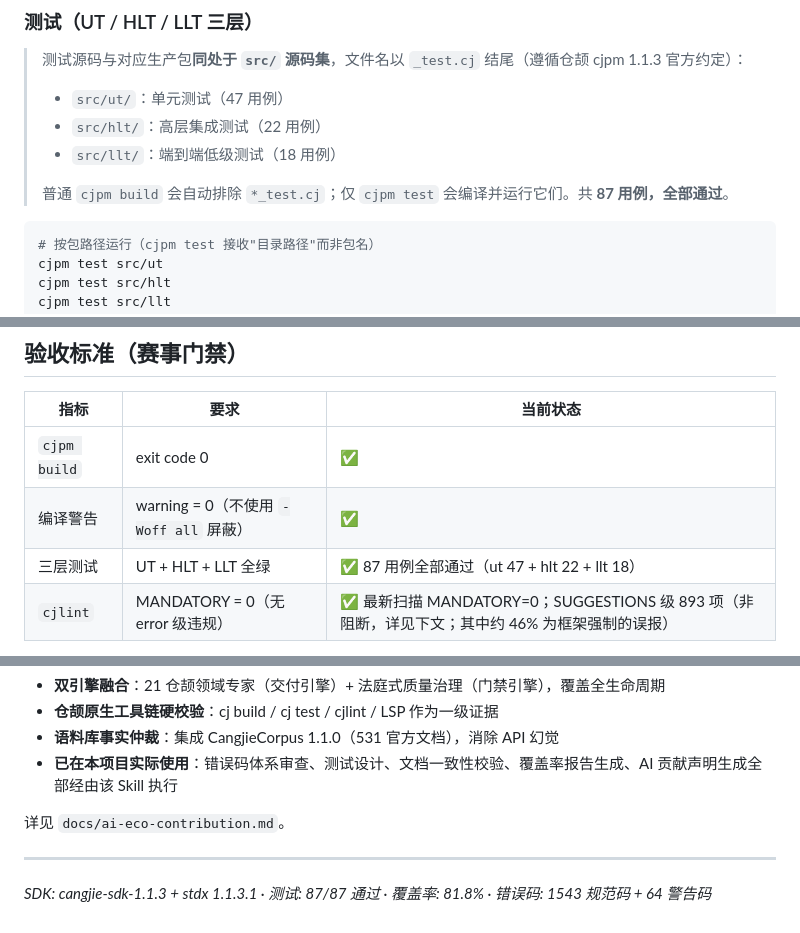
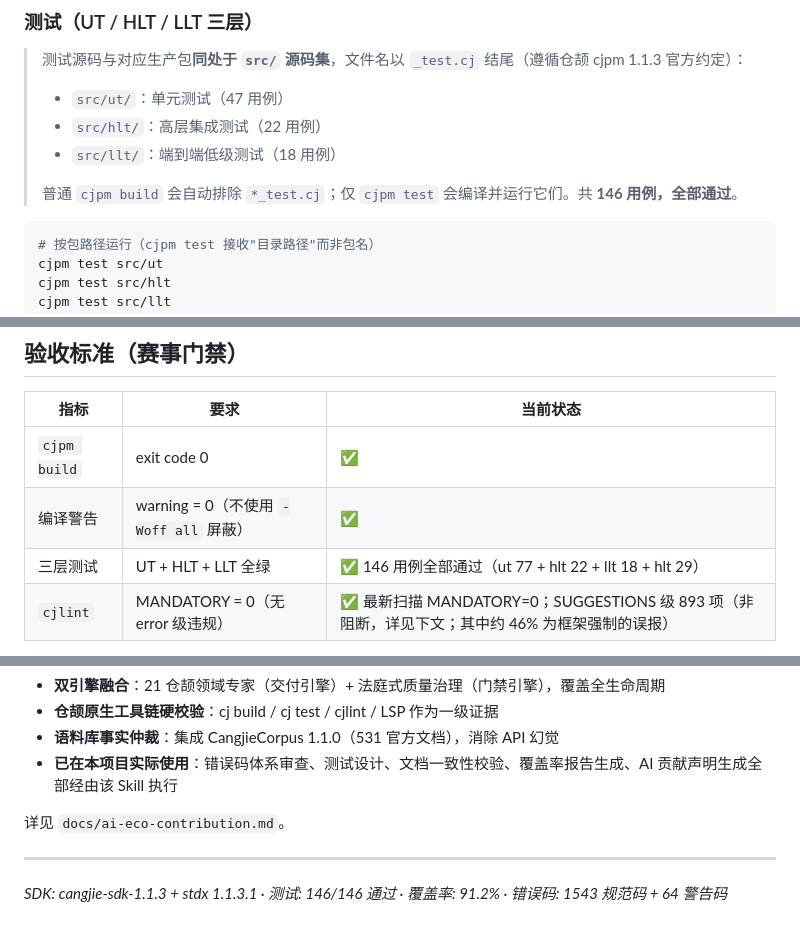
Before and after one commit to walkzzz/compiler_diagnostic, a Markdown page: README.md, 3 parts joined by grey strips. Rendered like a GitHub page.

Commit message:
docs: 更新README测试数量和覆盖率数据

````diff
--- a/README.md
+++ b/README.md
@@ -47,7 +47,7 @@ cjpm run -- --diagnostic=lsp
 > - `src/hlt/`：高层集成测试（22 用例）
 > - `src/llt/`：端到端低级测试（18 用例）
 >
-> 普通 `cjpm build` 会自动排除 `*_test.cj`；仅 `cjpm test` 会编译并运行它们。共 **87 用例，全部通过**。
+> 普通 `cjpm build` 会自动排除 `*_test.cj`；仅 `cjpm test` 会编译并运行它们。共 **146 用例，全部通过**。
 
 ```bash
 # 按包路径运行（cjpm test 接收"目录路径"而非包名）
@@ -180,7 +180,7 @@ compiler-diagnostic/
 |------|------|----------|
 | `cjpm build` | exit code 0 | ✅ |
 | 编译警告 | warning = 0（不使用 `-Woff all` 屏蔽） | ✅ |
-| 三层测试 | UT + HLT + LLT 全绿 | ✅ 87 用例全部通过（ut 47 + hlt 22 + llt 18） |
+| 三层测试 | UT + HLT + LLT 全绿 | ✅ 146 用例全部通过（ut 77 + hlt 22 + llt 18 + hlt 29） |
 | `cjlint` | MANDATORY = 0（无 error 级违规） | ✅ 最新扫描 MANDATORY=0；SUGGESTIONS 级 893 项（非阻断，详见下文；其中约 46% 为框架强制的误报） |
 
 > 注：`ci_test/` 为早期遗留测试框架（HLT/LLT 已迁移至 `src/hlt`、`src/llt` 并经 `cjpm test` 运行），保留仅为历史兼容；当前工程零警告，由 `cjpm build` 与 CI 的 warning=0 门禁共同保证。
@@ -221,4 +221,4 @@ cjlint 最新扫描 `src/` 共报告 **893 条 `SUGGESTIONS`**（非 MANDATORY
 
 ---
 
-*SDK: cangjie-sdk-1.1.3 + stdx 1.1.3.1 · 测试: 87/87 通过 · 覆盖率: 81.8% · 错误码: 1543 规范码 + 64 警告码*
+*SDK: cangjie-sdk-1.1.3 + stdx 1.1.3.1 · 测试: 146/146 通过 · 覆盖率: 91.2% · 错误码: 1543 规范码 + 64 警告码*
````
